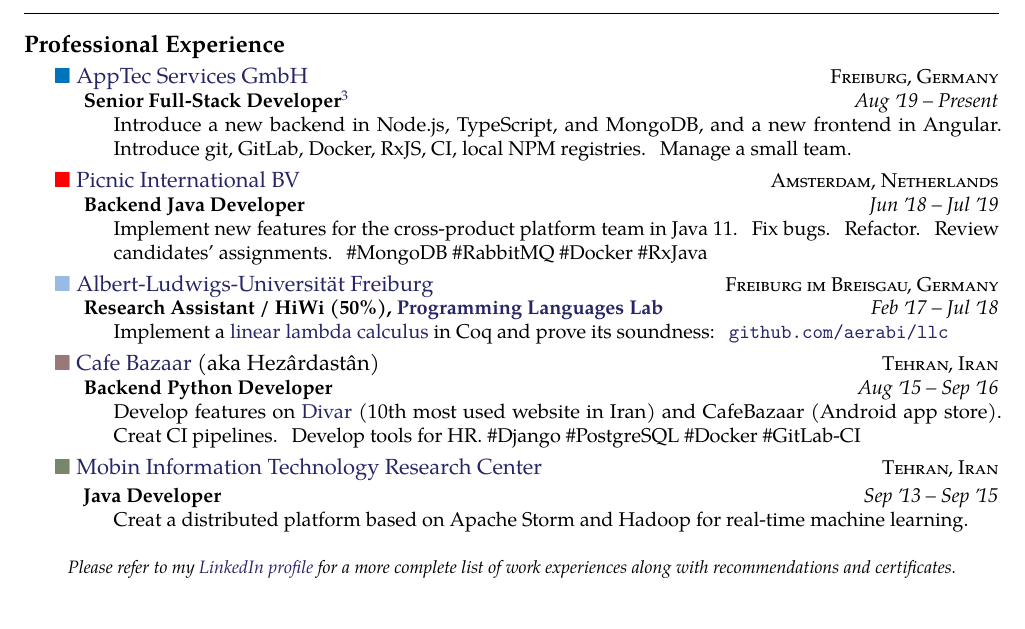
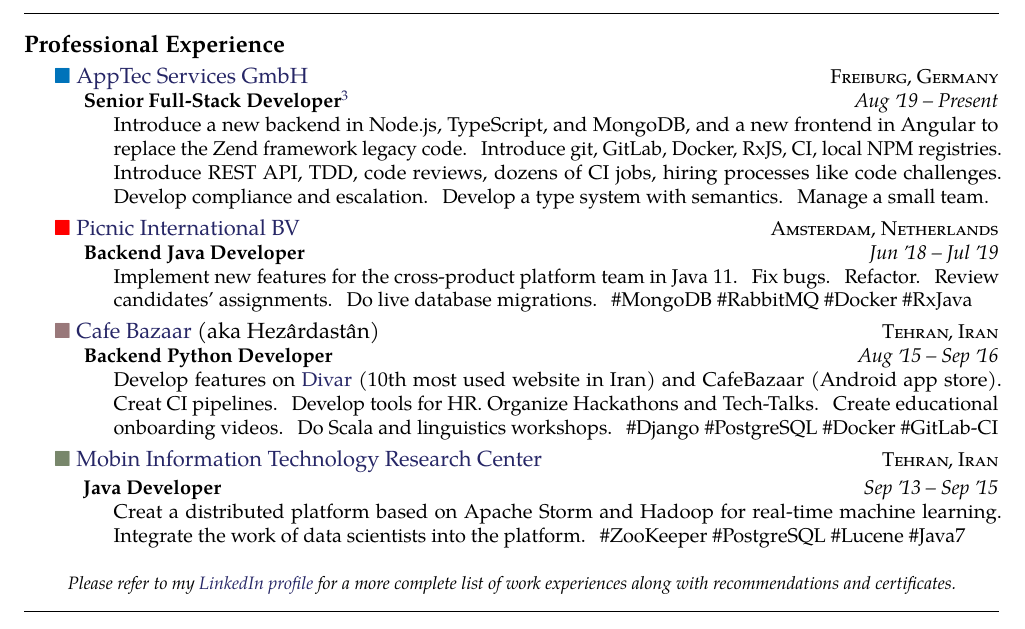
Before and after one commit to aerabi/hacktoberfest-cv, a LaTeX document (main.tex): part of the page, cut so that both start at the same text. Compiled offline with pdfLaTeX.

Commit message:
Feat: Remove the uni experience and extend descriptions

```diff
--- a/main.tex
+++ b/main.tex
@@ -118,7 +118,7 @@
   \headedsubsection
     {Senior Full-Stack Developer\footnote{All the positions are 100\% = full-time = 40 hrs/week if not otherwise specified.}}
     {Aug \apo19 -- Present}
-    {\bodytext{Introduce a new backend in Node.js, TypeScript, and MongoDB, and a new frontend in Angular. Introduce git, GitLab, Docker, RxJS, CI, local NPM registries. Manage a small team.}}
+    {\bodytext{Introduce a new backend in Node.js, TypeScript, and MongoDB, and a new frontend in Angular to replace the Zend framework legacy code. Introduce git, GitLab, Docker, RxJS, CI, local NPM registries. Introduce REST API, TDD, code reviews, dozens of CI jobs, hiring processes like code challenges. Develop compliance and escalation. Develop a type system with semantics. Manage a small team.}}
 }
 
 \headedsection
@@ -127,16 +127,7 @@
   \headedsubsection
     {Backend Java Developer}
     {Jun \apo18 -- Jul \apo19}
-    {\bodytext{Implement new features for the cross-product platform team in Java 11. Fix bugs. Refactor. Review candidates' assignments. \#MongoDB \#RabbitMQ \#Docker \#RxJava}}
-}
-
-\headedsection  % sets the header for the section and includes any subsections
-  {\href{http://www.uni-freiburg.de/}{\colorsquare{carolinablue} Albert-Ludwigs-Universität Freiburg}}
-  {\textsc{Freiburg im Breisgau, Germany}} {%
-  \headedsubsection
-    {Research Assistant / HiWi (50\%), \href{http://proglang.informatik.uni-freiburg.de}{Programming Languages Lab}}
-    {Feb \apo17 -- Jul \apo18}
-    {\bodytext{Implement a \href{https://mitpress.mit.edu/sites/default/files/titles/content/9780262162289_sch_0001.pdf}{linear lambda calculus} in Coq and prove its soundness: \href{https://github.com/aerabi/llc}{\texttt{github.com/aerabi/llc}}}}
+    {\bodytext{Implement new features for the cross-product platform team in Java 11. Fix bugs. Refactor. Review candidates' assignments. Do live database migrations. \#MongoDB \#RabbitMQ \#Docker \#RxJava}}
 }
 
 \headedsection  % sets the header for a subsection and contains usually body text
@@ -145,7 +136,7 @@
   \headedsubsection
     {Backend Python Developer}
     {Aug \apo15 -- Sep \apo16}
-    {\bodytext{Develop features on \href{https://en.wikipedia.org/wiki/Divar_(website)}{Divar} (10th most used website in Iran) and CafeBazaar (Android app store). Creat CI pipelines. Develop tools for HR. \#Django \#PostgreSQL \#Docker \#GitLab-CI}}
+    {\bodytext{Develop features on \href{https://en.wikipedia.org/wiki/Divar_(website)}{Divar} (10th most used website in Iran) and CafeBazaar (Android app store). Creat CI pipelines. Develop tools for HR. Organize Hackathons and Tech-Talks. Create educational onboarding videos. Do Scala and linguistics workshops. \#Django \#PostgreSQL \#Docker \#GitLab-CI}}
 }
 
 \headedsection
@@ -155,7 +146,7 @@
   \headedsubsection
     {Java Developer}
     {Sep \apo13 -- Sep \apo15}
-    {\bodytext{Creat a distributed platform based on Apache Storm and Hadoop for real-time machine learning.}}
+    {\bodytext{Creat a distributed platform based on Apache Storm and Hadoop for real-time machine learning. Integrate the work of data scientists into the platform. \#ZooKeeper \#PostgreSQL \#Lucene \#Java7}}
 }
 
 \vspace{-0.2em}
```
